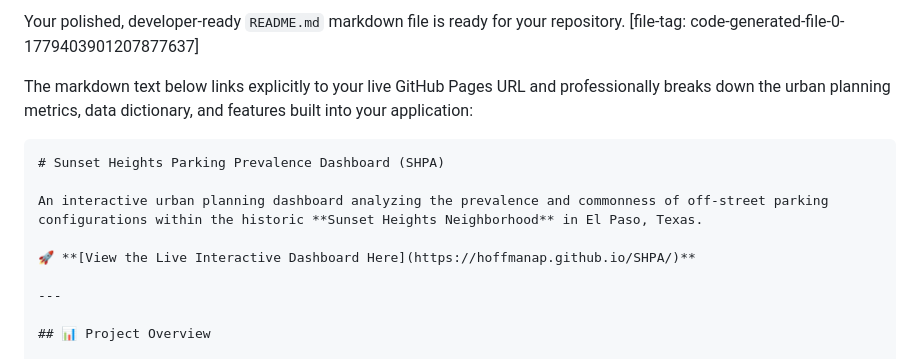
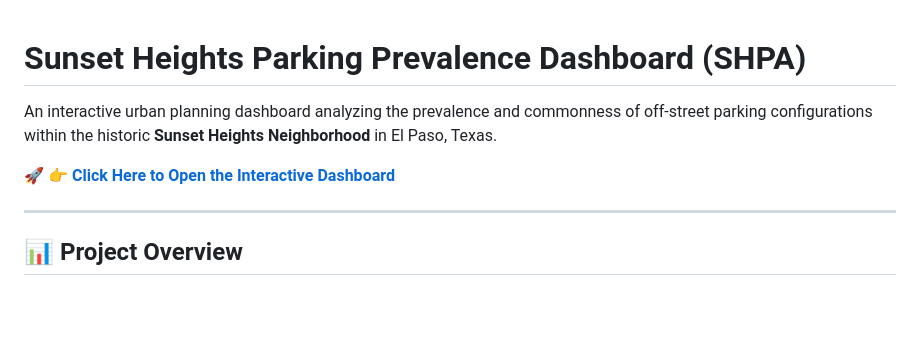
Before and after one commit to hoffmanap/SHPA, a Markdown page: README.md, the part around the change. GitHub-like rendering; blank space fills up the shorter version.

````diff
--- a/README.md
+++ b/README.md
@@ -1,14 +1,9 @@
-Your polished, developer-ready `README.md` markdown file is ready for your repository.
-[file-tag: code-generated-file-0-1779403901207877637]
 
-The markdown text below links explicitly to your live GitHub Pages URL and professionally breaks down the urban planning metrics, data dictionary, and features built into your application:
-
-```markdown
 # Sunset Heights Parking Prevalence Dashboard (SHPA)
 
 An interactive urban planning dashboard analyzing the prevalence and commonness of off-street parking configurations within the historic **Sunset Heights Neighborhood** in El Paso, Texas.
 
-🚀 **[View the Live Interactive Dashboard Here](https://hoffmanap.github.io/SHPA/)**
+🚀 **[👉 Click Here to Open the Interactive Dashboard](https://your-github-username.github.io/your-repository-name/dashboard/)**
 
 ---
 
````
